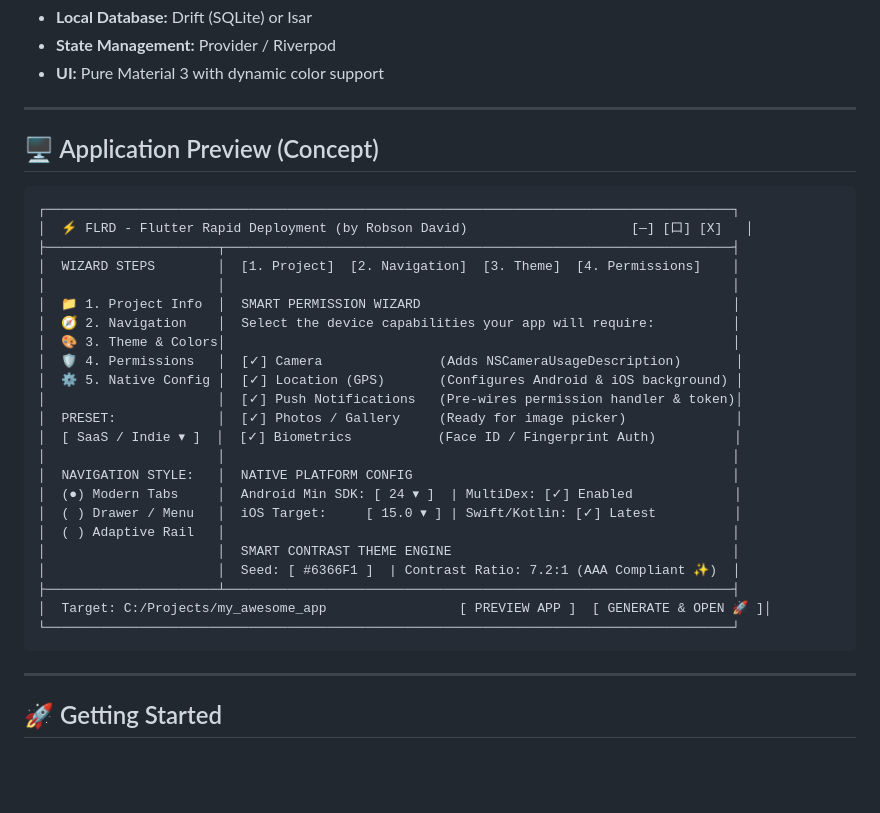
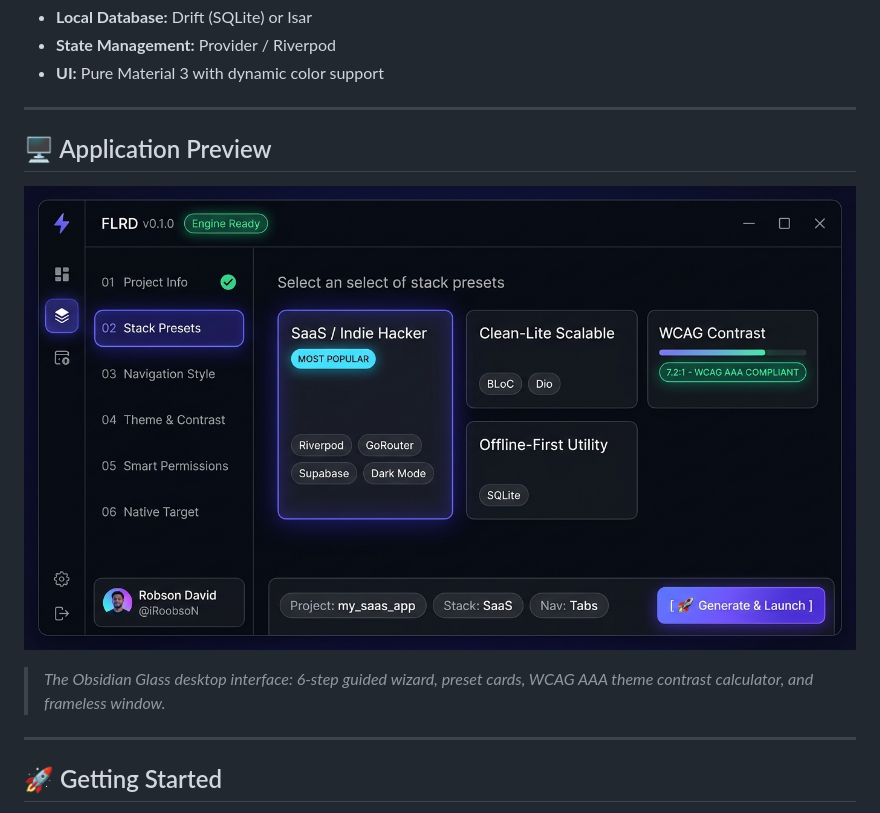
Before and after one commit to iRoobsoN/flrd, a Markdown page: README.md, the part around one of its changes. Rendered like a GitHub page; pictures changed too: assets/screenshots/preview.jpg (added); blank space fills up the shorter version.

Commit message:
docs(ui): replace ASCII mockup with high-fidelity visual desktop screenshot

````diff
--- a/README.md
+++ b/README.md
@@ -100,33 +104,13 @@ FLRD comes packed with opinionated recipes designed for velocity:
 
 ---
 
-## 🖥️ Application Preview (Concept)
+## 🖥️ Application Preview
 
-```
-┌────────────────────────────────────────────────────────────────────────────────────────┐
-│  ⚡ FLRD - Flutter Rapid Deployment (by Robson David)                     [—] [口] [X]   │
-├──────────────────────┬─────────────────────────────────────────────────────────────────┤
-│  WIZARD STEPS        │  [1. Project]  [2. Navigation]  [3. Theme]  [4. Permissions]    │
-│                      │                                                                 │
-│  📁 1. Project Info  │  SMART PERMISSION WIZARD                                        │
-│  🧭 2. Navigation    │  Select the device capabilities your app will require:          │
-│  🎨 3. Theme & Colors│                                                                 │
-│  🛡️ 4. Permissions   │  [✓] Camera               (Adds NSCameraUsageDescription)       │
-│  ⚙️ 5. Native Config │  [✓] Location (GPS)       (Configures Android & iOS background) │
-│                      │  [✓] Push Notifications   (Pre-wires permission handler & token)│
-│  PRESET:             │  [✓] Photos / Gallery     (Ready for image picker)              │
-│  [ SaaS / Indie ▾ ]  │  [✓] Biometrics           (Face ID / Fingerprint Auth)          │
-│                      │                                                                 │
-│  NAVIGATION STYLE:   │  NATIVE PLATFORM CONFIG                                         │
-│  (●) Modern Tabs     │  Android Min SDK: [ 24 ▾ ]  | MultiDex: [✓] Enabled             │
-│  ( ) Drawer / Menu   │  iOS Target:     [ 15.0 ▾ ] | Swift/Kotlin: [✓] Latest          │
-│  ( ) Adaptive Rail   │                                                                 │
-│                      │  SMART CONTRAST THEME ENGINE                                    │
-│                      │  Seed: [ #6366F1 ]  | Contrast Ratio: 7.2:1 (AAA Compliant ✨)  │
-├──────────────────────┴─────────────────────────────────────────────────────────────────┤
-│  Target: C:/Projects/my_awesome_app                 [ PREVIEW APP ]  [ GENERATE & OPEN 🚀 ]│
-└────────────────────────────────────────────────────────────────────────────────────────┘
-```
+<p align="center">
+  <img src="assets/screenshots/preview.jpg" alt="FLRD Desktop Interface by Robson David" width="100%" />
+</p>
+
+> *The Obsidian Glass desktop interface: 6-step guided wizard, preset cards, WCAG AAA theme contrast calculator, and frameless window.*
 
 ---
 
````
Also changed, not shown: other parts of README.md (+4 -0 lines).
